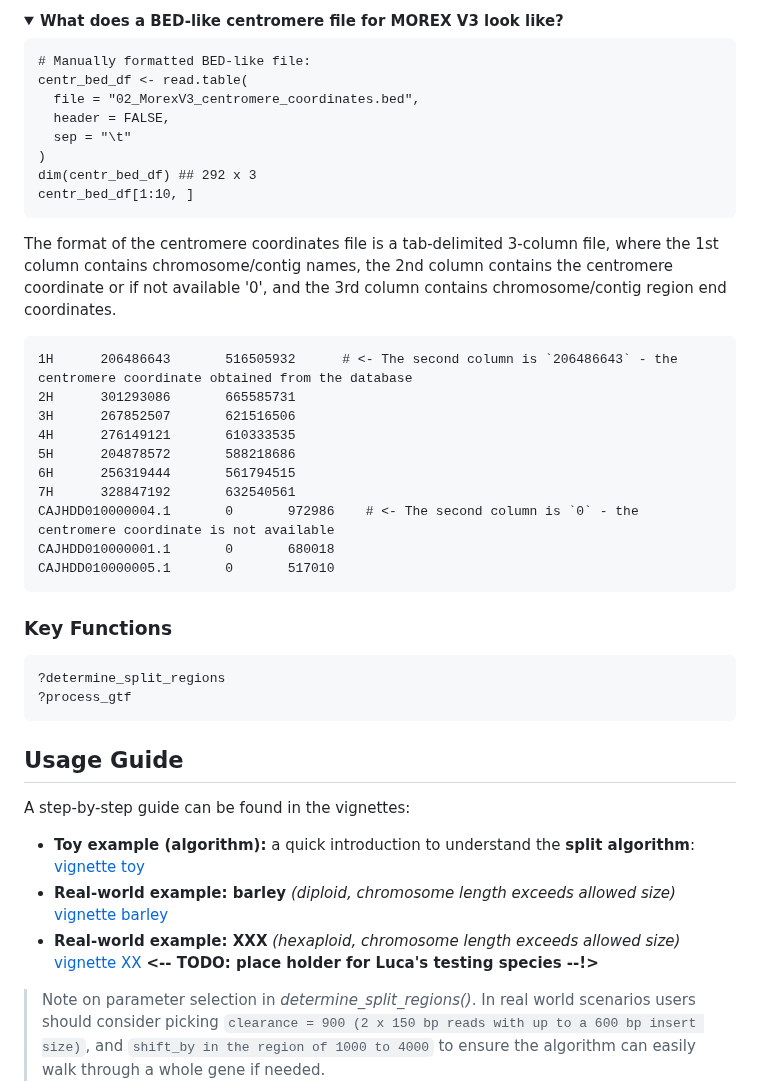
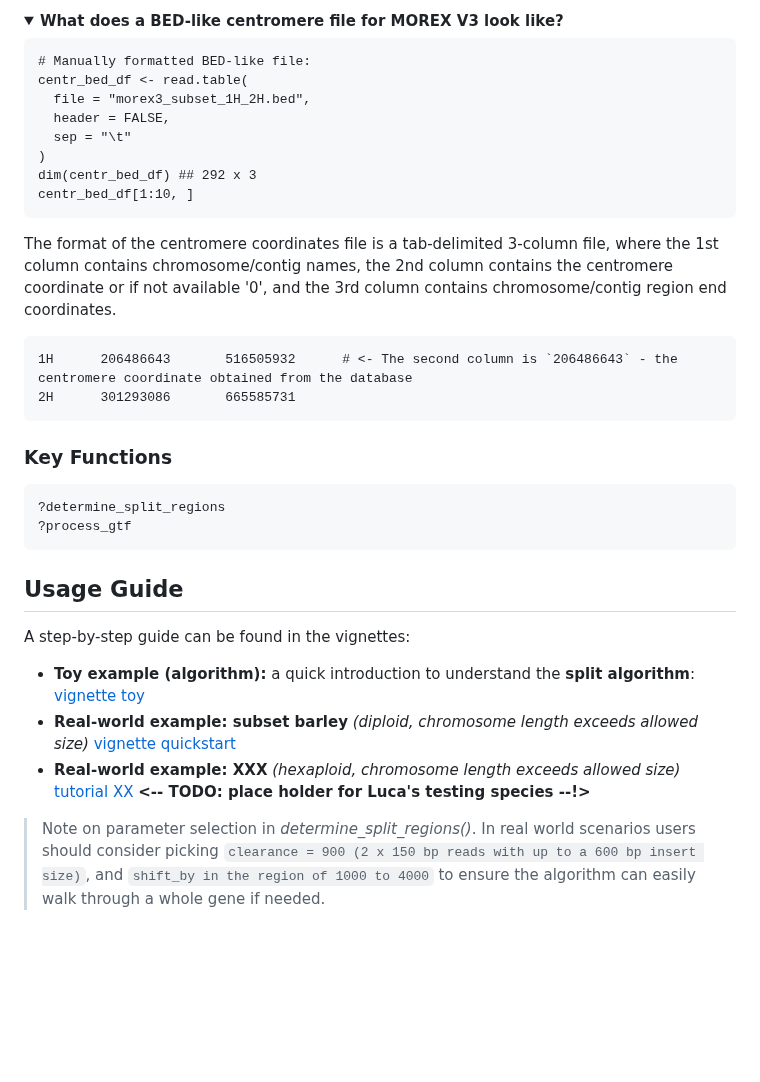
Before and after one commit to IrinaVKuznetsova/scShardSplitRef, a Markdown page: README.md, the part around one of its changes. Rendered like a GitHub page; folded sections open; blank space fills up the shorter version.

Commit message:
updated readme text, mentioning 2chr subset; links to vignettes

````diff
--- a/README.md
+++ b/README.md
@@ -93,7 +93,7 @@ The format of the GTF file *(01_Hordeum_vulgare.Mt_Pt_v49_Barley_v62_COMBINED.gt
 ```{r}
 # Manually formatted BED-like file:
 centr_bed_df <- read.table(
-  file = "02_MorexV3_centromere_coordinates.bed",
+  file = "morex3_subset_1H_2H.bed",
   header = FALSE,
   sep = "\t"
 )
@@ -104,14 +104,6 @@ The format of the centromere coordinates file is a tab-delimited 3-column file,
 ```
 1H      206486643       516505932      # <- The second column is `206486643` - the centromere coordinate obtained from the database
 2H      301293086       665585731
-3H      267852507       621516506
-4H      276149121       610333535
-5H      204878572       588218686
-6H      256319444       561794515
-7H      328847192       632540561
-CAJHDD010000004.1       0       972986    # <- The second column is `0` - the centromere coordinate is not available
-CAJHDD010000001.1       0       680018
-CAJHDD010000005.1       0       517010
 ```
 
 </details>
@@ -126,8 +118,8 @@ CAJHDD010000005.1       0       517010
 ## Usage Guide
 A step-by-step guide can be found in the vignettes:
 - **Toy example (algorithm):** a quick introduction to understand the **split algorithm**: [vignette toy](vignettes/scShardSplitRefDetailedAlgorithm.Rmd)
-- **Real-world example: barley** *(diploid, chromosome length exceeds allowed size)* [vignette barley](vignettes/scShardSplitRef_RealData.Rmd)
-- **Real-world example: XXX** *(hexaploid, chromosome length exceeds allowed size)* [vignette XX](vignettes/)   **<-- TODO: place holder for Luca's testing species --!>**
+- **Real-world example: subset barley** *(diploid, chromosome length exceeds allowed size)* [vignette quickstart](vignettes/scShardSplitRef.Rmd)
+- **Real-world example: XXX** *(hexaploid, chromosome length exceeds allowed size)* [tutorial XX](inst/)   **<-- TODO: place holder for Luca's testing species --!>**
 
 > Note on parameter selection in *determine_split_regions()*. In real world scenarios users should consider picking  `clearance = 900 (2 x 150 bp reads with up to a 600 bp insert size)`, and `shift_by in the region of 1000 to 4000` to ensure the algorithm can easily walk through a whole gene if needed.
 
````
Also changed, not shown: other parts of README.md (+6 -6 lines).
